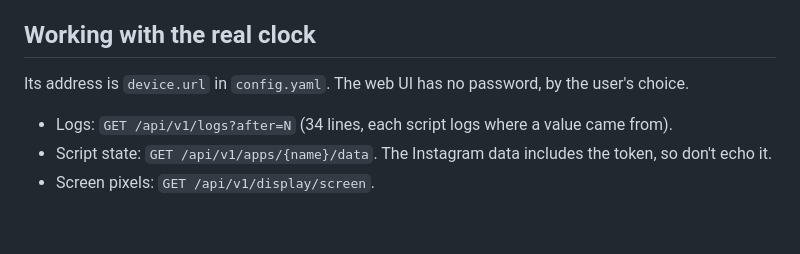
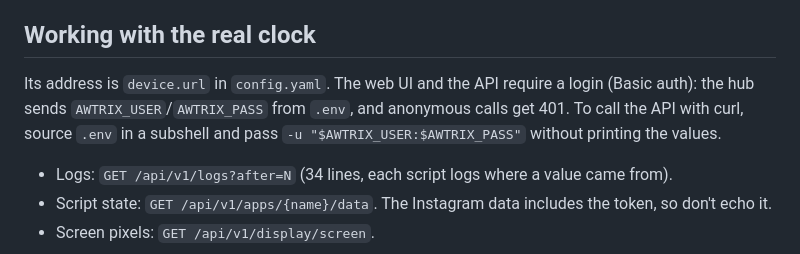
Before and after one commit to marcopollivier/project.awtrix, a Markdown page: CLAUDE.md, the part around the change. Rendered like a GitHub page; blank space fills up the shorter version.

Commit message:
CLAUDE.md: a interface do relógio agora pede login
Co-Authored-By: Claude Opus 5.5 <noreply@anthropic.com>

```diff
--- a/CLAUDE.md
+++ b/CLAUDE.md
@@ -116,7 +116,7 @@ The stubs are not the firmware. After changing a script, run `deploy` against th
 
 ## Working with the real clock
 
-Its address is `device.url` in `config.yaml`. The web UI has no password, by the user's choice.
+Its address is `device.url` in `config.yaml`. The web UI and the API require a login (Basic auth): the hub sends `AWTRIX_USER`/`AWTRIX_PASS` from `.env`, and anonymous calls get 401. To call the API with curl, source `.env` in a subshell and pass `-u "$AWTRIX_USER:$AWTRIX_PASS"` without printing the values.
 
 - Logs: `GET /api/v1/logs?after=N` (34 lines, each script logs where a value came from).
 - Script state: `GET /api/v1/apps/{name}/data`. The Instagram data includes the token, so don't echo it.
```
